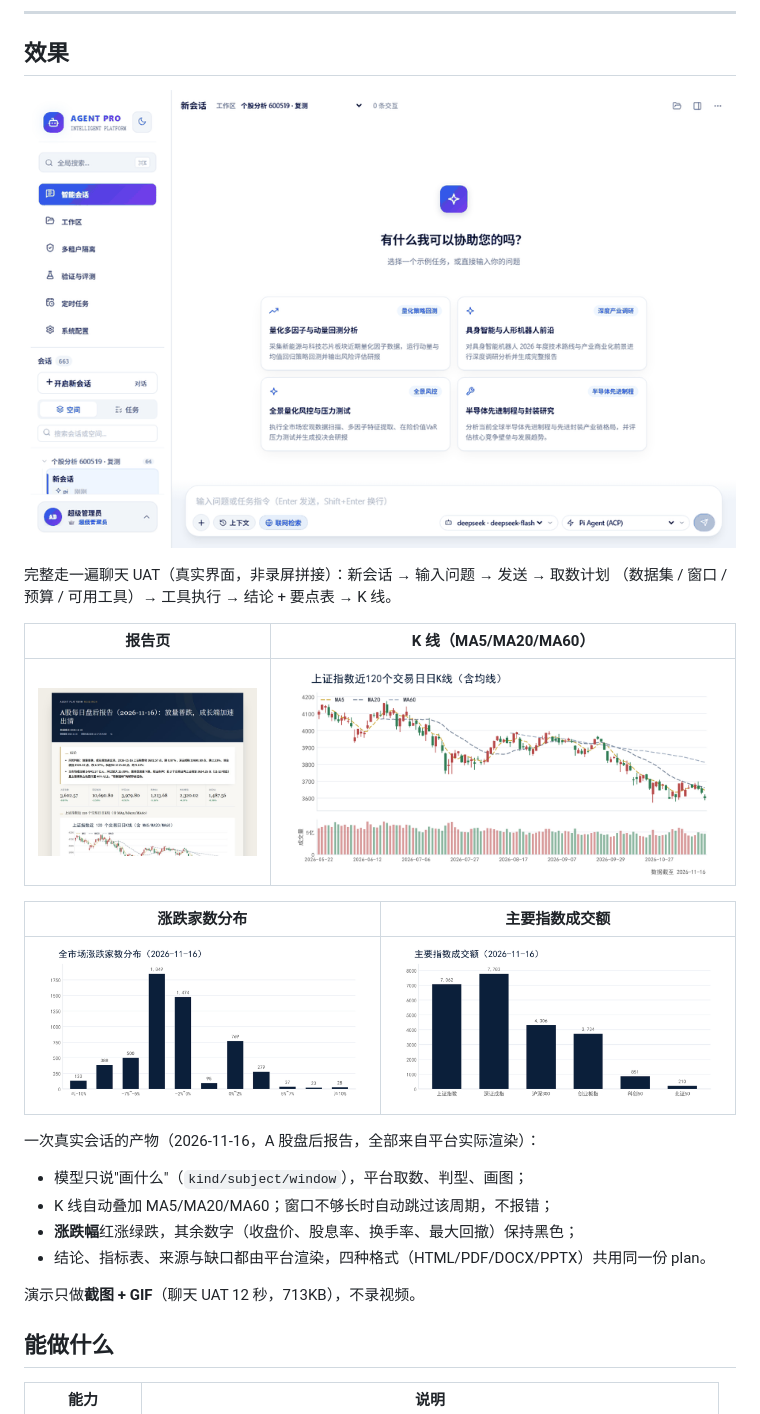
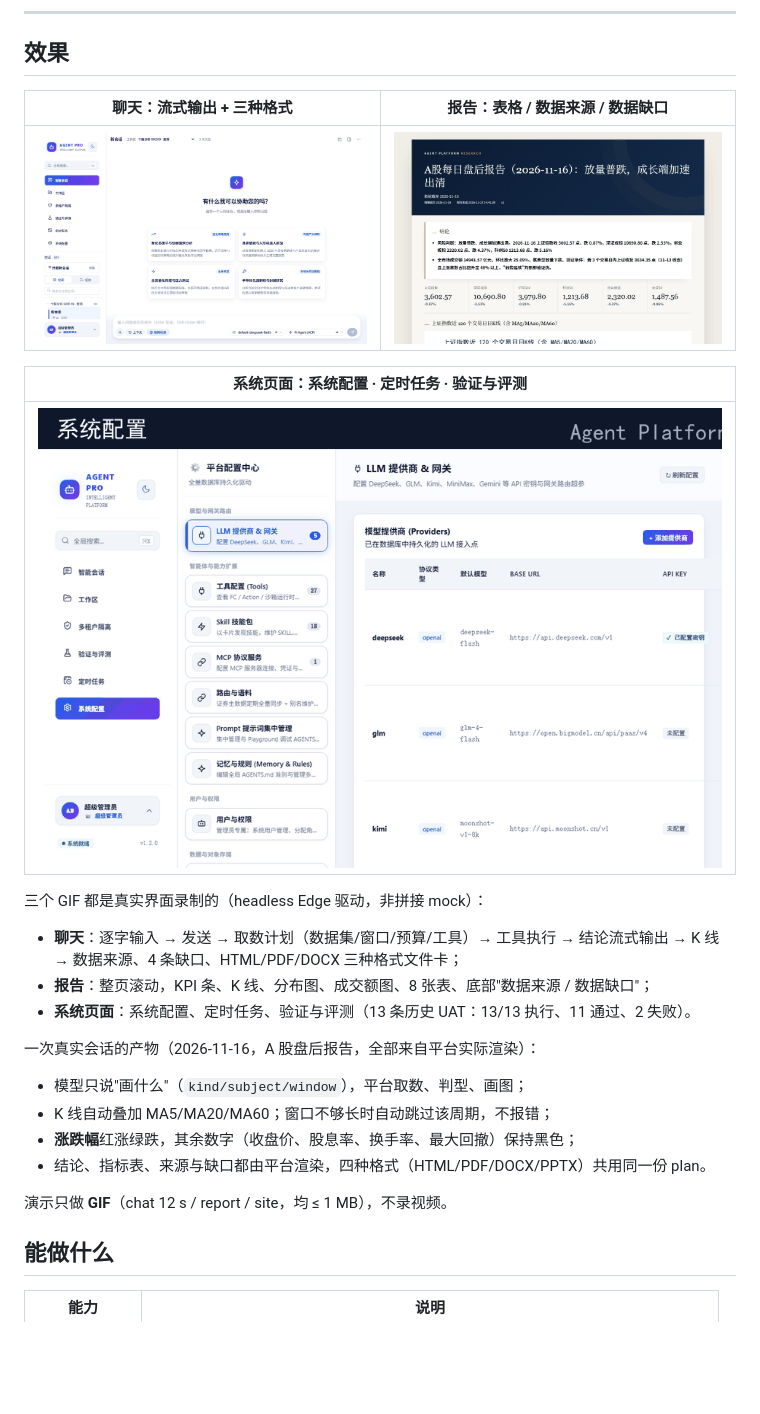
Before and after one commit to joanneffffff/agent-platform-showcase, a Markdown page: README.md, the part around the change. GitHub-like rendering; pictures changed too: screenshots/chat-uat.gif (deleted), screenshots/chat.gif (added), screenshots/report.gif (added); blank space fills up the shorter version.

```diff
--- a/README.md
+++ b/README.md
@@ -9,18 +9,20 @@
 
 ## 效果
 
-![聊天 UAT](screenshots/chat-uat.gif)
+| 聊天：流式输出 + 三种格式 | 报告：表格 / 数据来源 / 数据缺口 |
+|---|---|
+| ![聊天](screenshots/chat.gif) | ![报告](screenshots/report.gif) |
 
-完整走一遍聊天 UAT（真实界面，非录屏拼接）：新会话 → 输入问题 → 发送 → 取数计划
-（数据集 / 窗口 / 预算 / 可用工具）→ 工具执行 → 结论 + 要点表 → K 线。
+| 系统页面：系统配置 · 定时任务 · 验证与评测 |
+|---|
+| ![系统页面](screenshots/site.gif) |
 
-| 报告页 | K 线（MA5/MA20/MA60） |
-|---|---|
-| ![报告页](screenshots/01-overview.jpg) | ![K线](screenshots/02-kline.png) |
+三个 GIF 都是真实界面录制的（headless Edge 驱动，非拼接 mock）：
 
-| 涨跌家数分布 | 主要指数成交额 |
-|---|---|
-| ![分布](screenshots/03-distribution.png) | ![成交额](screenshots/04-turnover.png) |
+- **聊天**：逐字输入 → 发送 → 取数计划（数据集/窗口/预算/工具）→ 工具执行 → 结论流式输出 →
+  K 线 → 数据来源、4 条缺口、HTML/PDF/DOCX 三种格式文件卡；
+- **报告**：整页滚动，KPI 条、K 线、分布图、成交额图、8 张表、底部"数据来源 / 数据缺口"；
+- **系统页面**：系统配置、定时任务、验证与评测（13 条历史 UAT：13/13 执行、11 通过、2 失败）。
 
 一次真实会话的产物（2026-11-16，A 股盘后报告，全部来自平台实际渲染）：
 
@@ -29,7 +31,7 @@
 - **涨跌幅**红涨绿跌，其余数字（收盘价、股息率、换手率、最大回撤）保持黑色；
 - 结论、指标表、来源与缺口都由平台渲染，四种格式（HTML/PDF/DOCX/PPTX）共用同一份 plan。
 
-演示只做**截图 + GIF**（聊天 UAT 12 秒，713KB），不录视频。
+演示只做 **GIF**（chat 12 s / report / site，均 ≤ 1 MB），不录视频。
 
 ## 能做什么
 
```
Also changed, not shown: screenshots/README.md (+11 -13 lines).
